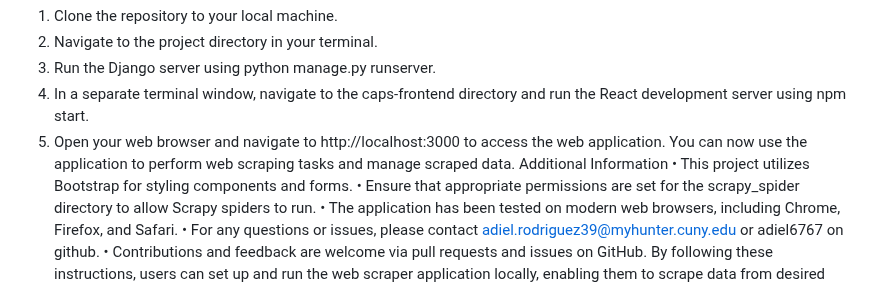
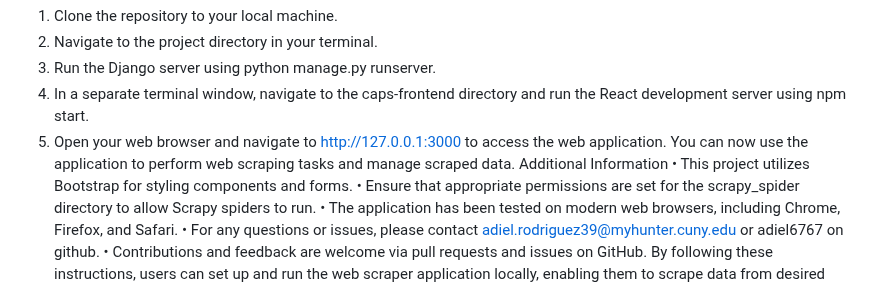
Before and after one commit to adiel6767/CS50-Web-Development, a Markdown page: CS50-Web-Development-capstone/README.md, the part around the change. Rendered like a GitHub page.

```diff
--- a/CS50-Web-Development-capstone/README.md
+++ b/CS50-Web-Development-capstone/README.md
@@ -67,7 +67,7 @@ How to Run the Application
 2.	Navigate to the project directory in your terminal.
 3.	Run the Django server using python manage.py runserver.
 4.	In a separate terminal window, navigate to the caps-frontend directory and run the React development server using npm start.
-5.	Open your web browser and navigate to http://localhost:3000 to access the web application. You can now use the application to perform web scraping tasks and manage scraped data.
+5.	Open your web browser and navigate to http://127.0.0.1:3000 to access the web application. You can now use the application to perform web scraping tasks and manage scraped data.
 Additional Information
 •	This project utilizes Bootstrap for styling components and forms.
 •	Ensure that appropriate permissions are set for the scrapy_spider directory to allow Scrapy spiders to run.
```
